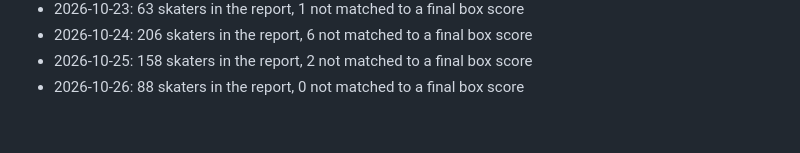
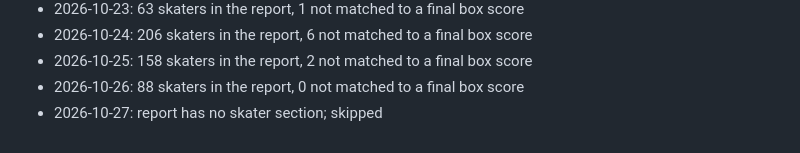
Before and after one commit to GreenGoblin009/ice-engine, a Markdown page: reports/scoreboard.md, the part around one of its changes. Rendered like a GitHub page.

Commit message:
Projection scoreboard 2026-10-27

```diff
--- a/reports/scoreboard.md
+++ b/reports/scoreboard.md
@@ -209,3 +209,4 @@ Mean absolute error 1.73 goals, against 1.79 for a flat guess at the average.
 - 2026-10-24: 206 skaters in the report, 6 not matched to a final box score
 - 2026-10-25: 158 skaters in the report, 2 not matched to a final box score
 - 2026-10-26: 88 skaters in the report, 0 not matched to a final box score
+- 2026-10-27: report has no skater section; skipped
```
Also changed, not shown: other parts of reports/scoreboard.md (+1 -1 lines).
